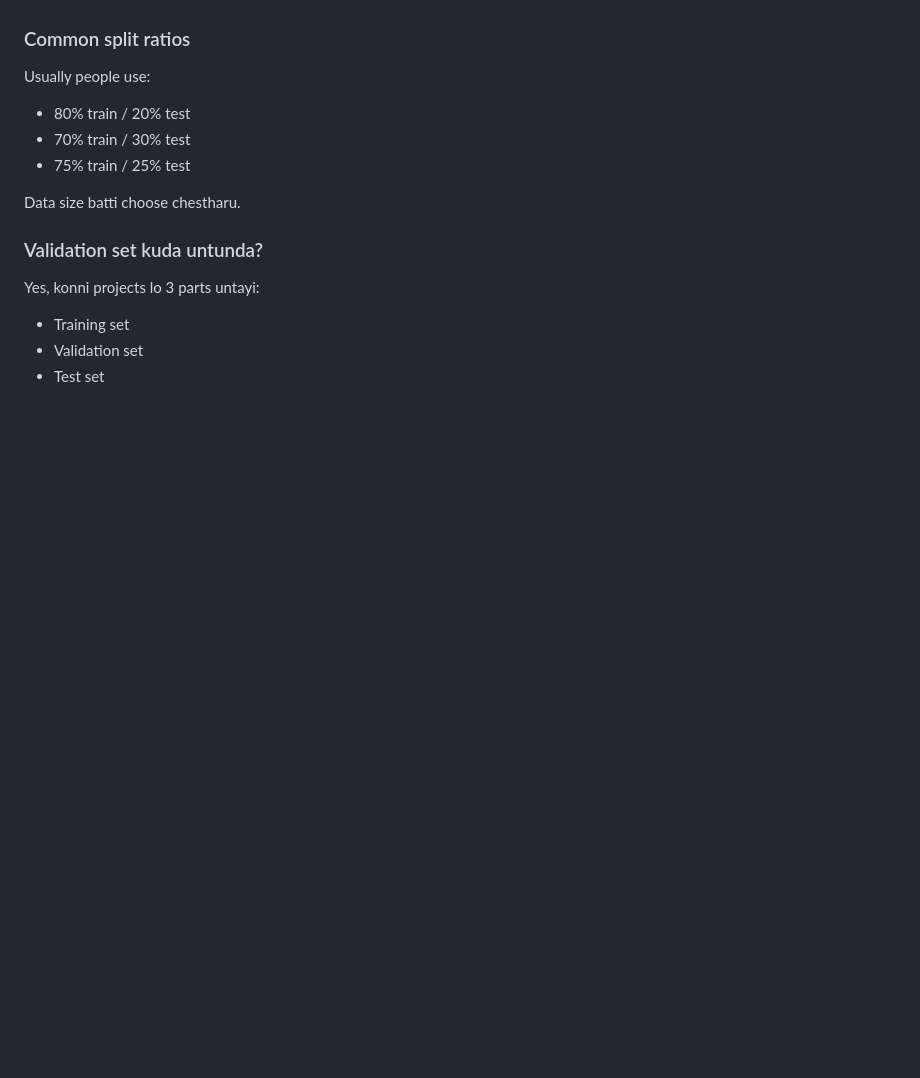
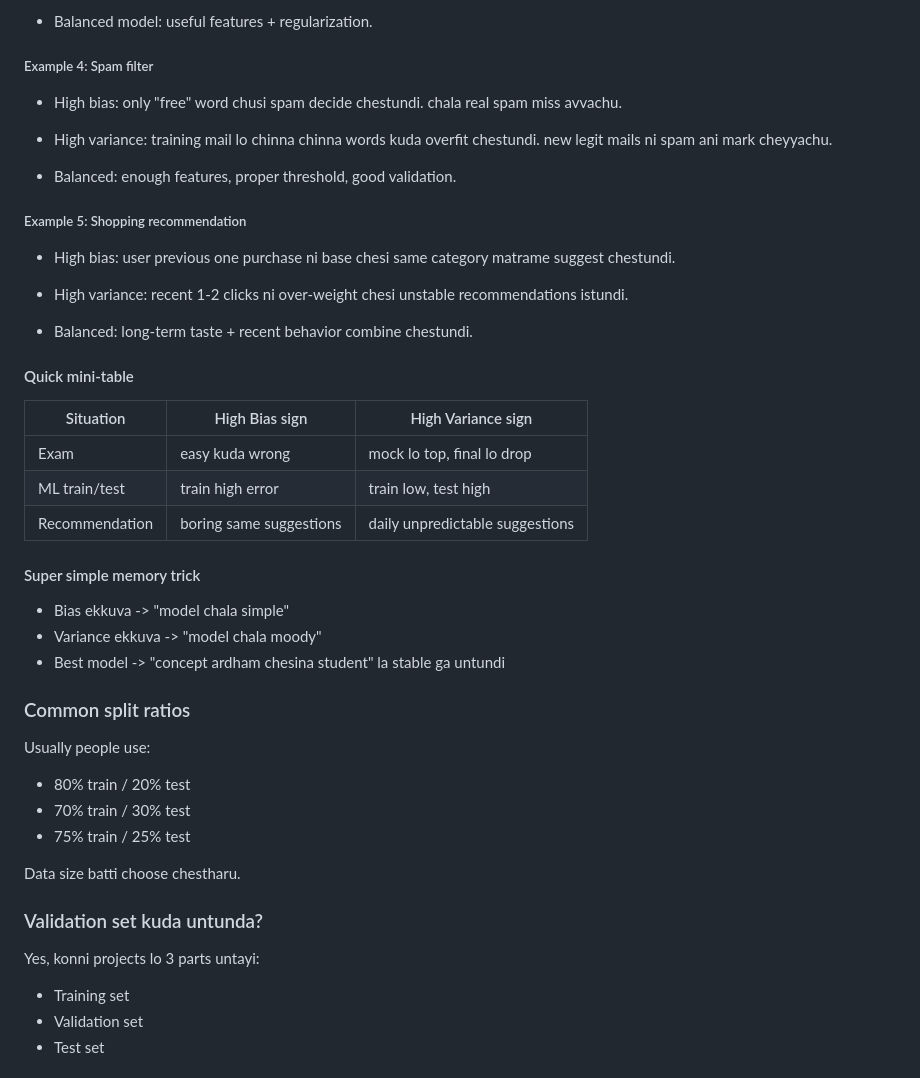
Before and after one commit to saikumarreddyk510-byte/AILearnings, a Markdown page: ML/explaination.md, the part around one of its changes. Drawn GitHub-style; blank space fills up the shorter version.

Commit message:
Expand bias-variance tradeoff explanations and examples

```diff
--- a/ML/explaination.md
+++ b/ML/explaination.md
@@ -501,3 +674,43 @@ Tarvata actual answer tho compare chestham.
+- Balanced model:
+  useful features + regularization.
+
+##### Example 4: Spam filter
+
+- High bias:
+  only "free" word chusi spam decide chestundi.
+  chala real spam miss avvachu.
+
+- High variance:
+  training mail lo chinna chinna words kuda overfit chestundi.
+  new legit mails ni spam ani mark cheyyachu.
+
+- Balanced:
+  enough features, proper threshold, good validation.
+
+##### Example 5: Shopping recommendation
+
+- High bias:
+  user previous one purchase ni base chesi same category matrame suggest chestundi.
+
+- High variance:
+  recent 1-2 clicks ni over-weight chesi unstable recommendations istundi.
+
+- Balanced:
+  long-term taste + recent behavior combine chestundi.
+
+#### Quick mini-table
+
+| Situation | High Bias sign | High Variance sign |
+|---|---|---|
+| Exam | easy kuda wrong | mock lo top, final lo drop |
+| ML train/test | train high error | train low, test high |
+| Recommendation | boring same suggestions | daily unpredictable suggestions |
+
+#### Super simple memory trick
+
+- Bias ekkuva -> "model chala simple"
+- Variance ekkuva -> "model chala moody"
+- Best model -> "concept ardham chesina student" la stable ga untundi
 
 ### Common split ratios
 
```
Also changed, not shown: other parts of ML/explaination.md (+173 -0 lines).
